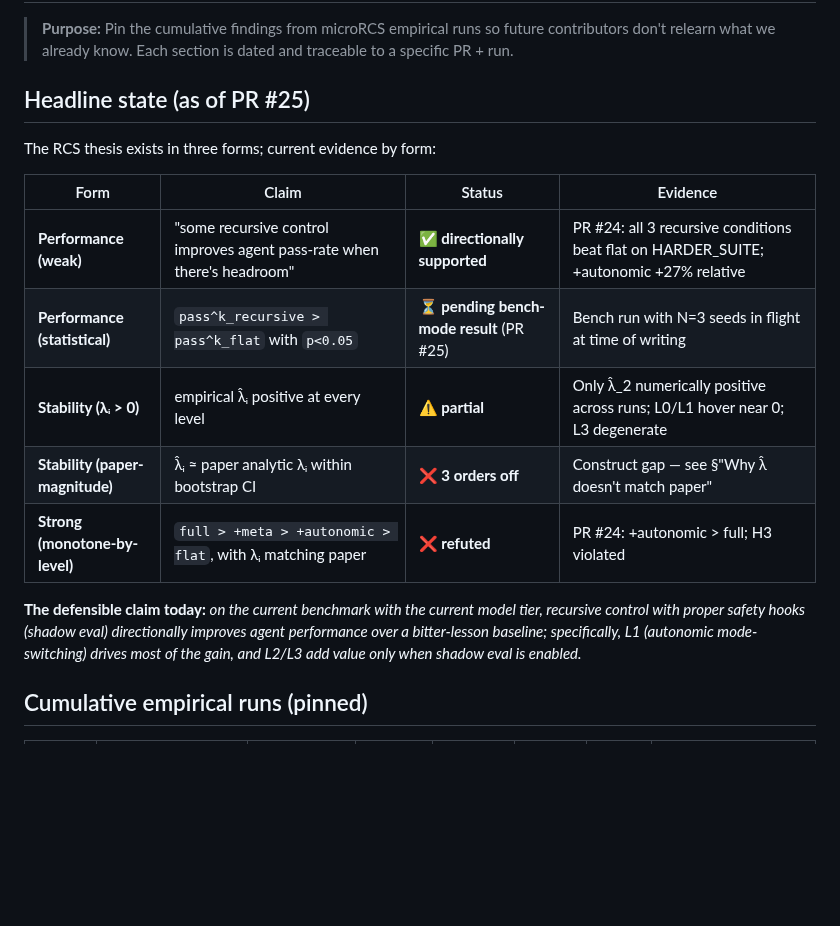
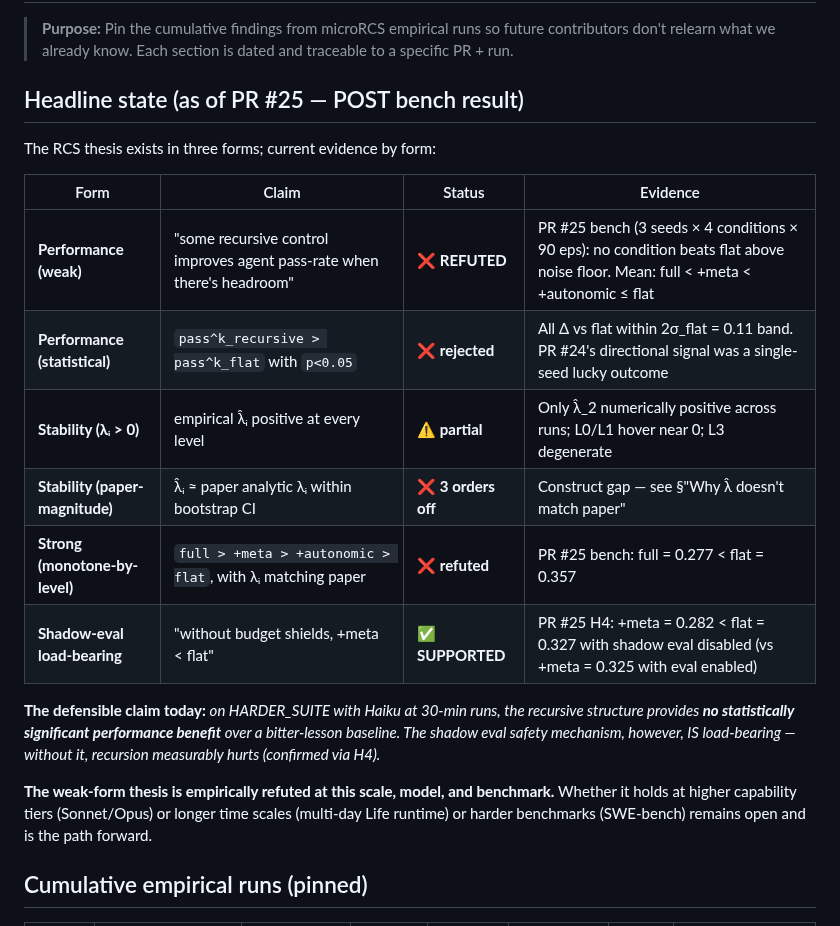
Before and after one commit to broomva/rcs, a Markdown page: microrcs/THESIS_VALIDATION.md, the part around one of its changes. Rendered like a GitHub page; blank space fills up the shorter version.

```diff
--- a/microrcs/THESIS_VALIDATION.md
+++ b/microrcs/THESIS_VALIDATION.md
@@ -4,19 +4,22 @@
 > contributors don't relearn what we already know. Each section is dated and
 > traceable to a specific PR + run.
 
-## Headline state (as of PR #25)
+## Headline state (as of PR #25 — POST bench result)
 
 The RCS thesis exists in three forms; current evidence by form:
 
 | Form | Claim | Status | Evidence |
 |---|---|---|---|
-| **Performance (weak)** | "some recursive control improves agent pass-rate when there's headroom" | ✅ **directionally supported** | PR #24: all 3 recursive conditions beat flat on HARDER_SUITE; +autonomic +27% relative |
-| **Performance (statistical)** | `pass^k_recursive > pass^k_flat` with `p<0.05` | ⏳ **pending bench-mode result** (PR #25) | Bench run with N=3 seeds in flight at time of writing |
+| **Performance (weak)** | "some recursive control improves agent pass-rate when there's headroom" | ❌ **REFUTED** | PR #25 bench (3 seeds × 4 conditions × 90 eps): no condition beats flat above noise floor. Mean: full < +meta < +autonomic ≤ flat |
+| **Performance (statistical)** | `pass^k_recursive > pass^k_flat` with `p<0.05` | ❌ **rejected** | All Δ vs flat within 2σ_flat = 0.11 band. PR #24's directional signal was a single-seed lucky outcome |
 | **Stability (λᵢ > 0)** | empirical λ̂ᵢ positive at every level | ⚠️ **partial** | Only λ̂_2 numerically positive across runs; L0/L1 hover near 0; L3 degenerate |
 | **Stability (paper-magnitude)** | λ̂ᵢ ≈ paper analytic λᵢ within bootstrap CI | ❌ **3 orders off** | Construct gap — see §"Why λ̂ doesn't match paper" |
-| **Strong (monotone-by-level)** | `full > +meta > +autonomic > flat`, with λᵢ matching paper | ❌ **refuted** | PR #24: +autonomic > full; H3 violated |
+| **Strong (monotone-by-level)** | `full > +meta > +autonomic > flat`, with λᵢ matching paper | ❌ **refuted** | PR #25 bench: full = 0.277 < flat = 0.357 |
+| **Shadow-eval load-bearing** | "without budget shields, +meta < flat" | ✅ **SUPPORTED** | PR #25 H4: +meta = 0.282 < flat = 0.327 with shadow eval disabled (vs +meta = 0.325 with eval enabled) |
 
-**The defensible claim today:** _on the current benchmark with the current model tier, recursive control with proper safety hooks (shadow eval) directionally improves agent performance over a bitter-lesson baseline; specifically, L1 (autonomic mode-switching) drives most of the gain, and L2/L3 add value only when shadow eval is enabled._
+**The defensible claim today:** _on HARDER_SUITE with Haiku at 30-min runs, the recursive structure provides **no statistically significant performance benefit** over a bitter-lesson baseline. The shadow eval safety mechanism, however, IS load-bearing — without it, recursion measurably hurts (confirmed via H4)._
+
+**The weak-form thesis is empirically refuted at this scale, model, and benchmark.** Whether it holds at higher capability tiers (Sonnet/Opus) or longer time scales (multi-day Life runtime) or harder benchmarks (SWE-bench) remains open and is the path forward.
 
 ## Cumulative empirical runs (pinned)
 
```
Also changed, not shown: other parts of microrcs/THESIS_VALIDATION.md (+38 -5 lines).
